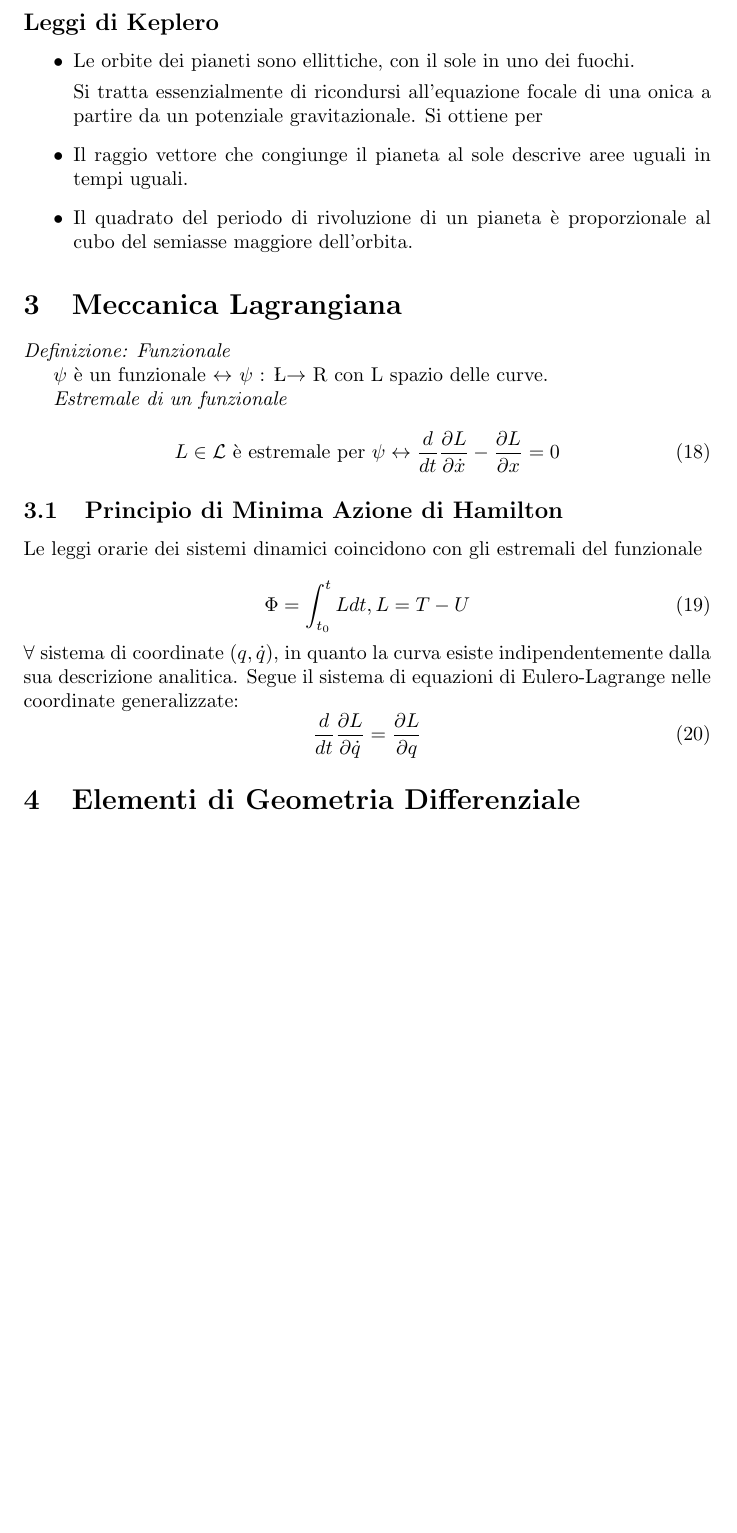
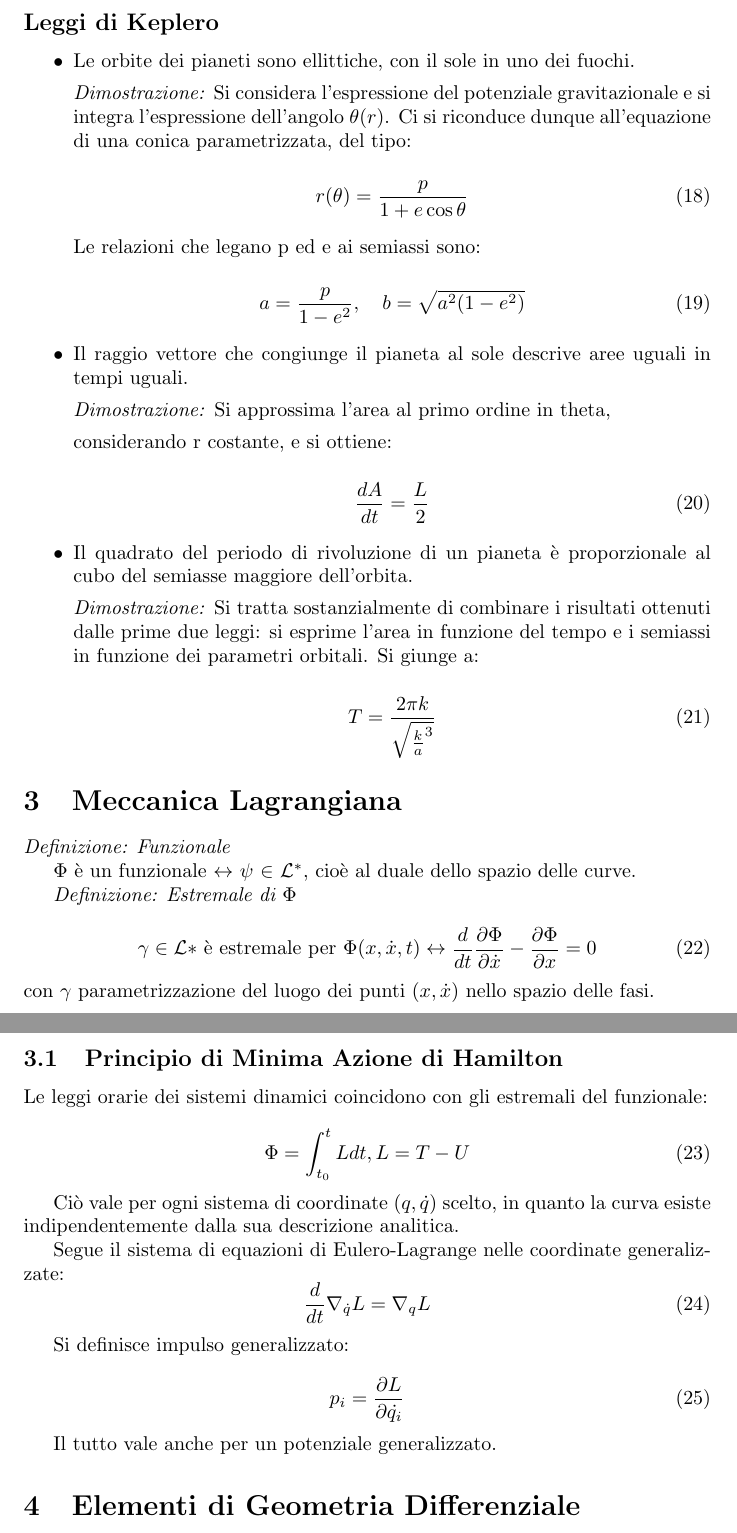
Before and after one commit to CesareSabattini/Formulari-Minimali, a LaTeX document (tex/meccanica-analitica.tex): part of page 4 of 8 before the commit and two parts of pages 4 and 5 of 8 after it, the two joined at a grey line, cut so that both start at the same text, the shorter picture padded with empty space. Compiled offline with pdfLaTeX.

Commit message:
update(meccanica-analitica.tex)
Fino alla risoluzione di sistemi vincolati.

```diff
--- a/tex/meccanica-analitica.tex
+++ b/tex/meccanica-analitica.tex
@@ -160,11 +160,36 @@ Calcolare la differenza angolare tra perielio e afelio di un'orbita ellittica.
 \begin{itemize}
     \item Le orbite dei pianeti sono ellittiche, con il sole in uno dei fuochi.
 
-          Si tratta essenzialmente di ricondursi all'equazione focale di una onica a partire da un potenziale gravitazionale.
-          Si ottiene per
+          \textit{Dimostrazione:} Si considera l'espressione del potenziale gravitazionale e si integra l'espressione  dell'angolo $\theta(r)$.
+          Ci si riconduce dunque all'equazione di una conica parametrizzata, del tipo:
 
+          \begin{equation}
+              r(\theta)= \frac{p}{1+e\cos{\theta}}
+          \end{equation}
+
+          Le relazioni che legano p ed e ai semiassi sono:
+
+          \begin{equation}
+              a= \frac{p}{1-e^2}, \quad b= \sqrt{a^2(1-e^2)}
+          \end{equation}
     \item Il raggio vettore che congiunge il pianeta al sole descrive aree uguali in tempi uguali.
+
+          \textit{Dimostrazione:} Si approssima l'area al primo ordine in theta,
+
+          considerando r costante, e si ottiene:
+
+          \begin{equation}
+              \frac{dA}{dt}= \frac{L}{2}
+          \end{equation}
+
     \item Il quadrato del periodo di rivoluzione di un pianeta è proporzionale al cubo del semiasse maggiore dell'orbita.
+
+          \textit{Dimostrazione:} Si tratta sostanzialmente di combinare i risultati ottenuti dalle prime due leggi: si esprime l'area in funzione del tempo e i semiassi in funzione dei parametri orbitali.
+          Si giunge a:
+
+          \begin{equation}
+              T= \frac{2\pi k}{\sqrt{\frac{k}{a}^3}}
+          \end{equation}
 \end{itemize}
 
 
@@ -173,27 +198,38 @@ Calcolare la differenza angolare tra perielio e afelio di un'orbita ellittica.
 
 \textit{Definizione: Funzionale}
 
-$\psi$ è un funzionale $\leftrightarrow$ $\psi$ : \L $\rightarrow$ R
-con L spazio delle curve.
+$\Phi$ è un funzionale $\leftrightarrow$ $\psi$ $\in$ $\mathcal{L^*}$, cioè al duale dello spazio delle curve.
 
-\textit{Estremale di un funzionale}
+
+\textit{Definizione: Estremale di $\Phi$}
 
 \begin{equation}
-    L \in \mathcal{L} \text{ è estremale per } \psi \leftrightarrow \frac{d}{dt} \frac{\partial L}{\partial \dot{x}} - \frac{\partial L}{\partial x} = 0
+    \gamma \in \mathcal{L*} \text{ è estremale per } \Phi(x,\dot{x},t) \leftrightarrow \frac{d}{dt} \frac{\partial \Phi }{\partial \dot{x}} - \frac{\partial \Phi }{\partial x} = 0
 \end{equation}
+con $\gamma$ parametrizzazione del luogo dei punti $(x,\dot{x})$ nello spazio delle fasi.
 
 \subsection{Principio di Minima Azione di Hamilton}
 
-Le leggi orarie dei sistemi dinamici coincidono con gli estremali del funzionale
+Le leggi orarie dei sistemi dinamici coincidono con gli estremali del funzionale:
 
 \begin{equation}
     \Phi = \int_{t_0}^{t} L dt , L=T-U
 \end{equation}
-$\forall$ sistema di coordinate ($q, \dot q$), in quanto la curva esiste indipendentemente dalla sua descrizione analitica.
+
+Ciò vale per ogni sistema di coordinate ($q, \dot q$) scelto, in quanto la curva esiste indipendentemente dalla sua descrizione analitica.
+
 Segue il sistema di equazioni di Eulero-Lagrange nelle coordinate generalizzate:
 \begin{equation}
-    \frac{d}{dt}\frac{\partial L}{\partial \dot q}= \frac{\partial L}{\partial q}
+    \frac{d}{dt}\nabla_{\dot{q}}L= \nabla_{q}L
 \end{equation}
+
+Si definisce impulso generalizzato:
+
+\begin{equation}
+    p_i= \frac{\partial L}{\partial \dot{q_i}}
+\end{equation}
+
+Il tutto vale anche per un potenziale generalizzato.
 
 \section{Elementi di Geometria Differenziale}
 
```
Also changed, not shown: tex/meccanica-analitica.tex (2 more changed lines).
